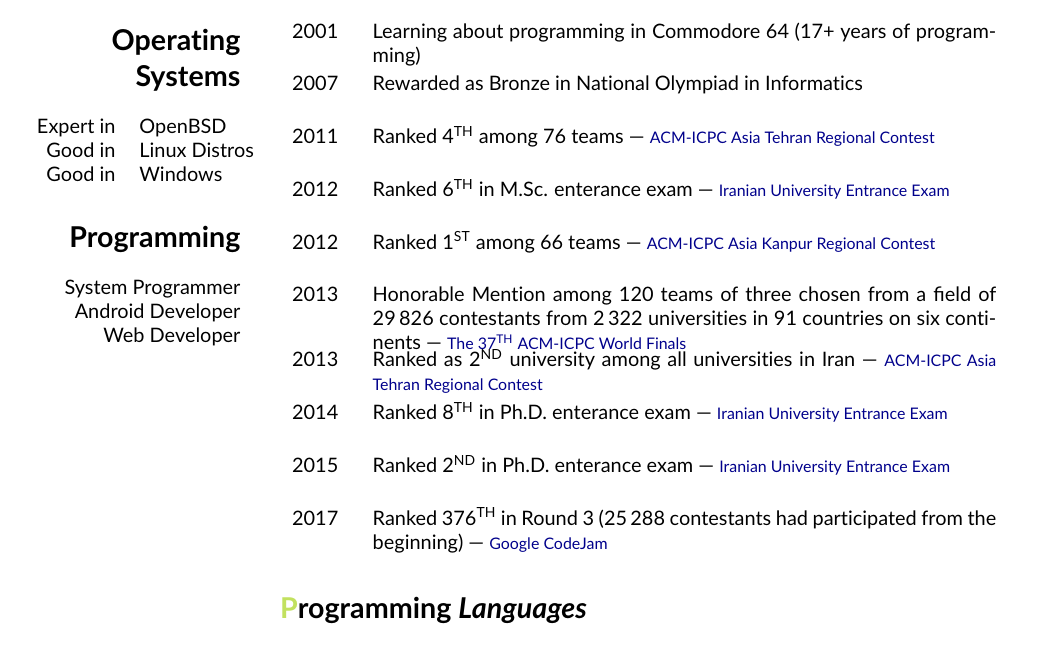
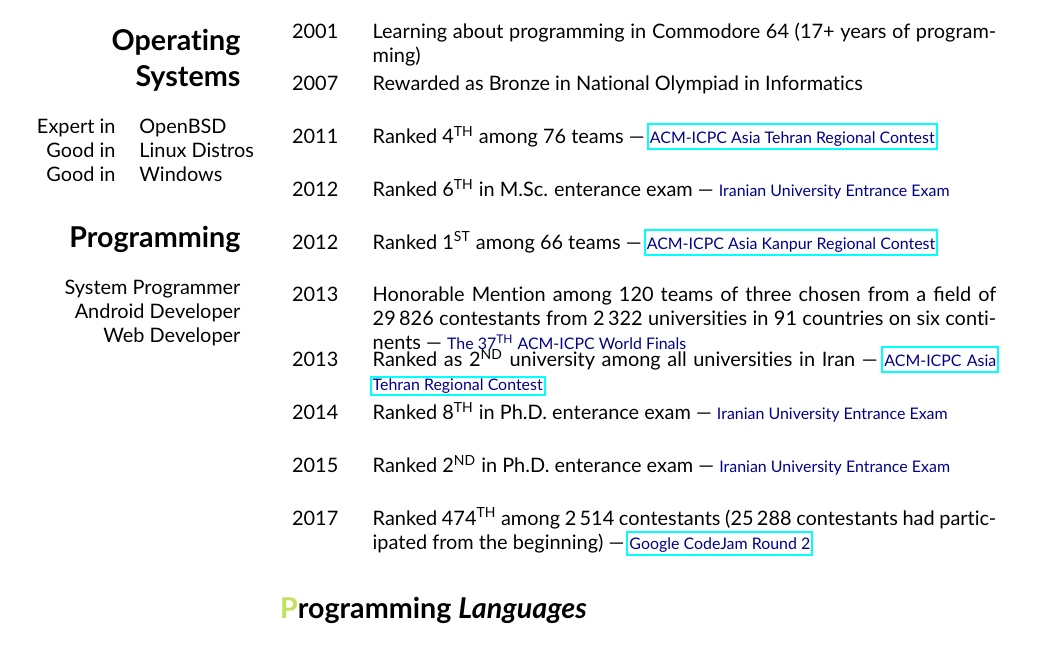
Before and after one commit to fmwviormv/personal, a LaTeX CV (doc/cv.tex): part of the page, cut so that both start at the same text. Compiled offline with pdfLaTeX.

Commit message:
linking contests to official site

```diff
--- a/doc/cv.tex
+++ b/doc/cv.tex
@@ -21,6 +21,14 @@
 \setlength{\TPVertModule}{1cm}
 \newcommand{\graynote}[1]{\hfill{\footnotesize\color{lightgray}#1}}
 \newcommand{\follownote}[1]{--- {\footnotesize\color{darkblue}#1}}
+\newcommand{\acmicpcnote}[2]{--- {\footnotesize\color{darkblue}
+	\href{https://icpc.baylor.edu/regionals/finder/#1/standings}
+	{#2}
+}}
+\newcommand{\codejamnote}[3]{--- {\footnotesize\color{darkblue}
+	\href{https://code.google.com/codejam/contest/#1/scoreboard#2}
+	{#3}
+}}
 \newcolumntype{N}{@{}m{0pt}@{}}
 
 \begin{document}
@@ -97,7 +105,8 @@
 
 2011 & \parbox[t]{11cm}{
 	Ranked 4\textsuperscript{TH} among 76 teams
-	    \follownote{ACM-ICPC Asia Tehran Regional Contest}
+	    \acmicpcnote{Tehran-2011}
+	    {ACM-ICPC Asia Tehran Regional Contest}
 } &\\[5mm]
 
 2012 & \parbox[t]{11cm}{
@@ -107,7 +116,8 @@
 
 2012 & \parbox[t]{11cm}{
 	Ranked 1\textsuperscript{ST} among 66 teams
-	    \follownote{ACM-ICPC Asia Kanpur Regional Contest}
+	    \acmicpcnote{Kanpur-2012}
+	    {ACM-ICPC Asia Kanpur Regional Contest}
 } &\\[5mm]
 
 2013 & \parbox[t]{11cm}{
@@ -134,9 +145,9 @@
 } &\\[5mm]
 
 2017 & \parbox[t]{11cm}{
-	Ranked 376\textsuperscript{TH} in Round 3 (25\,288 contestants
-	    had participated from the beginning)
-	    \follownote{Google CodeJam}
+	Ranked 474\textsuperscript{TH} among 2\,514 contestants
+	    (25\,288 contestants had participated from the beginning)
+	    \codejamnote{5314486}{\#sp=451}{Google CodeJam Round 2}
 } &\\[5mm]
 \end{tabular}
 
```
Also changed, not shown: doc/cv.tex (3 more changed lines).
